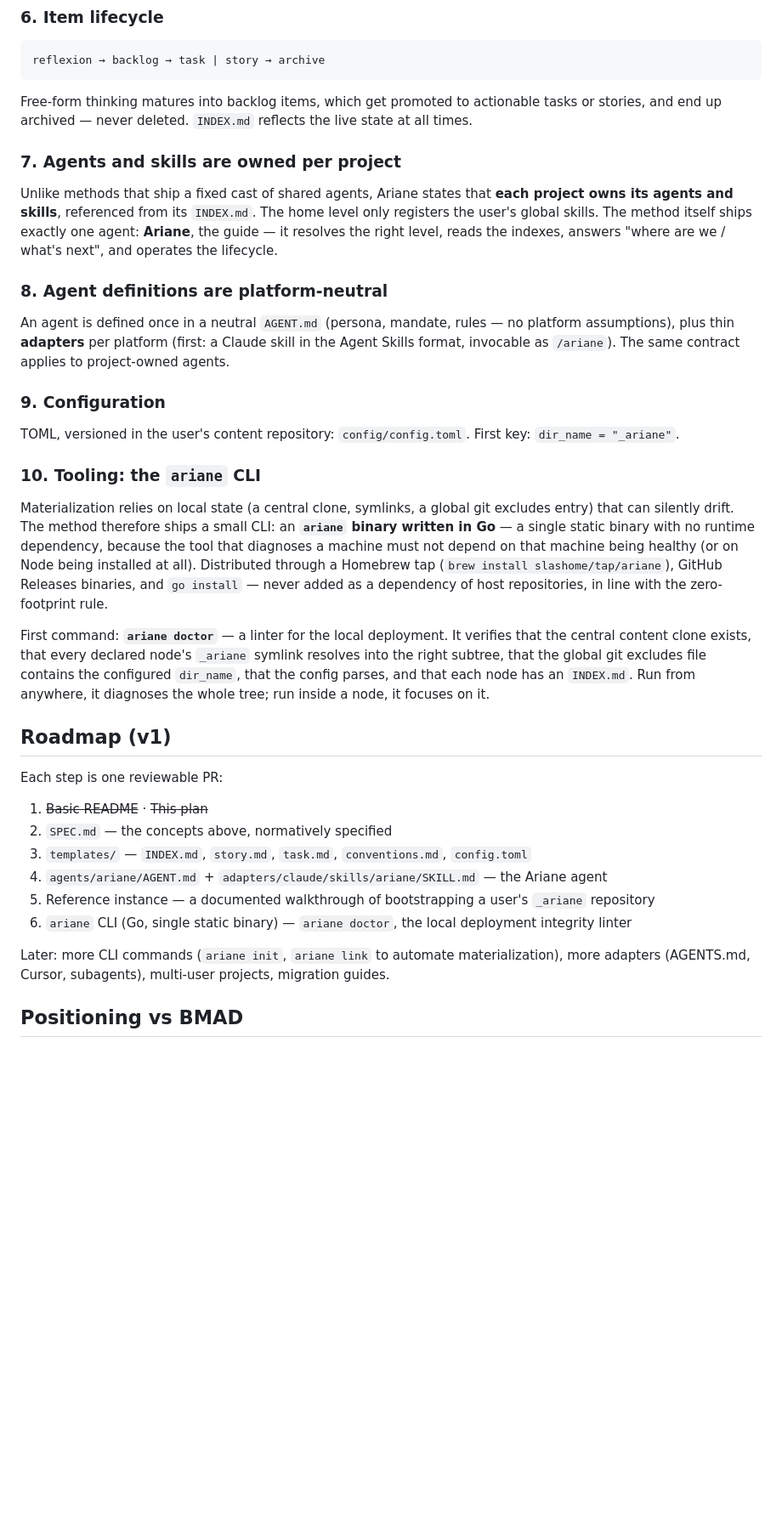
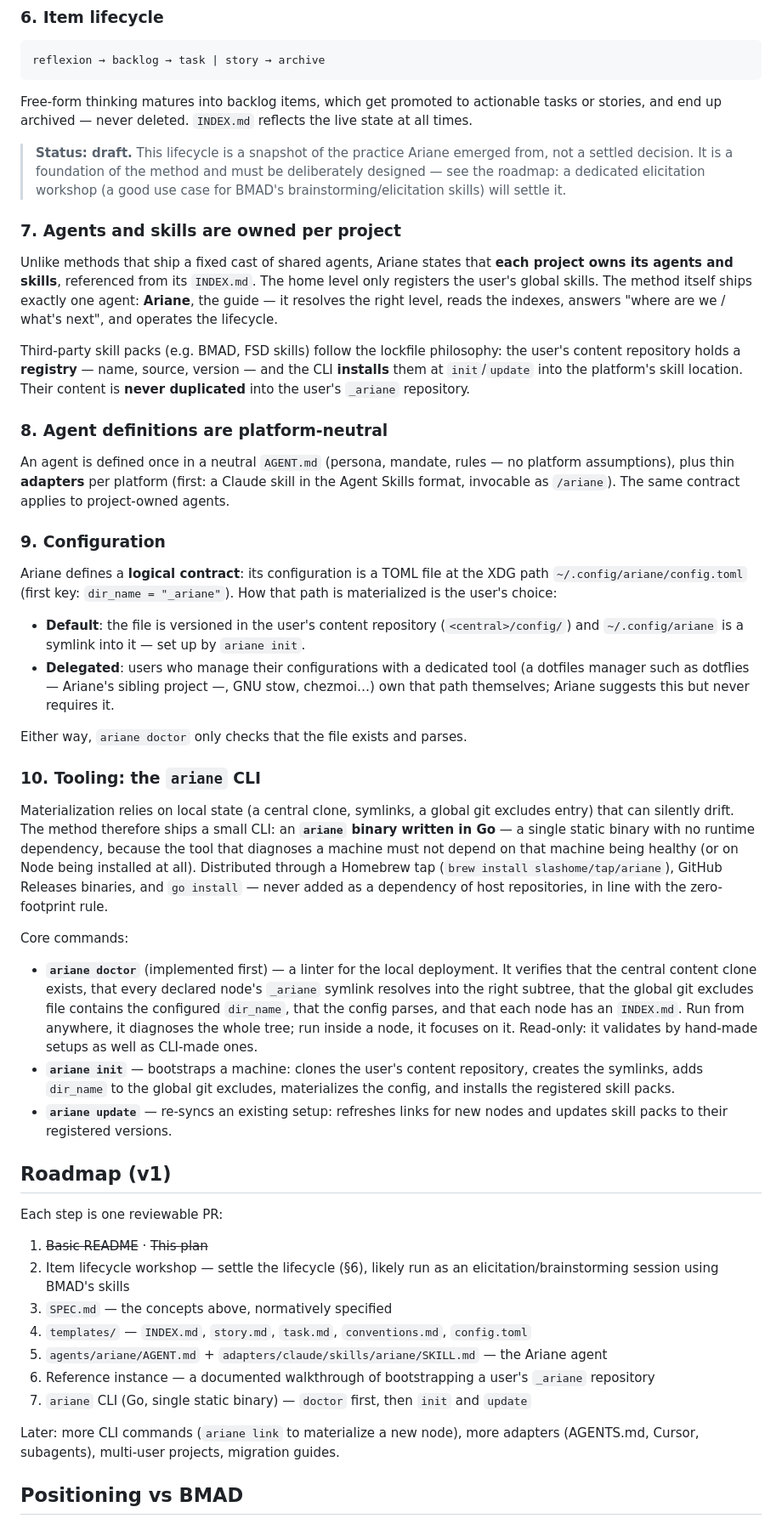
Before and after one commit to slashome/ariane, a Markdown page: PLAN.md, the part around one of its changes. Shown at 85% size. GitHub-like rendering; blank space fills up the shorter version.

Commit message:
docs(plan): address review — draft lifecycle, skill registry, config contract, init/update, BMAD interop
- mark the item lifecycle as a draft, settled by a dedicated elicitation workshop (roadmap step 2)
- skill packs (BMAD, FSD…) are registered and installed, never duplicated into the user's content repo
- configuration: logical XDG contract, materialization by ariane init or delegated to a dotfiles manager (dotflies suggested, never required)
- promote init/update to core CLI commands alongside doctor
- BMAD interop: complementary; artifacts captured by pointing BMAD output inside the node's _ariane, or left ephemeral

Co-Authored-By: Claude Fable 5 <noreply@anthropic.com>

```diff
--- a/PLAN.md
+++ b/PLAN.md
@@ -44,9 +44,13 @@ reflexion → backlog → task | story → archive
 
 Free-form thinking matures into backlog items, which get promoted to actionable tasks or stories, and end up archived — never deleted. `INDEX.md` reflects the live state at all times.
 
+> **Status: draft.** This lifecycle is a snapshot of the practice Ariane emerged from, not a settled decision. It is a foundation of the method and must be deliberately designed — see the roadmap: a dedicated elicitation workshop (a good use case for BMAD's brainstorming/elicitation skills) will settle it.
+
 ### 7. Agents and skills are owned per project
 
 Unlike methods that ship a fixed cast of shared agents, Ariane states that **each project owns its agents and skills**, referenced from its `INDEX.md`. The home level only registers the user's global skills. The method itself ships exactly one agent: **Ariane**, the guide — it resolves the right level, reads the indexes, answers "where are we / what's next", and operates the lifecycle.
+
+Third-party skill packs (e.g. BMAD, FSD skills) follow the lockfile philosophy: the user's content repository holds a **registry** — name, source, version — and the CLI **installs** them at `init`/`update` into the platform's skill location. Their content is **never duplicated** into the user's `_ariane` repository.
 
 ### 8. Agent definitions are platform-neutral
 
@@ -54,26 +58,36 @@ An agent is defined once in a neutral `AGENT.md` (persona, mandate, rules — no
 
 ### 9. Configuration
 
-TOML, versioned in the user's content repository: `config/config.toml`. First key: `dir_name = "_ariane"`.
+Ariane defines a **logical contract**: its configuration is a TOML file at the XDG path `~/.config/ariane/config.toml` (first key: `dir_name = "_ariane"`). How that path is materialized is the user's choice:
+
+- **Default**: the file is versioned in the user's content repository (`<central>/config/`) and `~/.config/ariane` is a symlink into it — set up by `ariane init`.
+- **Delegated**: users who manage their configurations with a dedicated tool (a dotfiles manager such as dotflies — Ariane's sibling project —, GNU stow, chezmoi…) own that path themselves; Ariane suggests this but never requires it.
+
+Either way, `ariane doctor` only checks that the file exists and parses.
 
 ### 10. Tooling: the `ariane` CLI
 
 Materialization relies on local state (a central clone, symlinks, a global git excludes entry) that can silently drift. The method therefore ships a small CLI: an **`ariane` binary written in Go** — a single static binary with no runtime dependency, because the tool that diagnoses a machine must not depend on that machine being healthy (or on Node being installed at all). Distributed through a Homebrew tap (`brew install slashome/tap/ariane`), GitHub Releases binaries, and `go install` — never added as a dependency of host repositories, in line with the zero-footprint rule.
 
-First command: **`ariane doctor`** — a linter for the local deployment. It verifies that the central content clone exists, that every declared node's `_ariane` symlink resolves into the right subtree, that the global git excludes file contains the configured `dir_name`, that the config parses, and that each node has an `INDEX.md`. Run from anywhere, it diagnoses the whole tree; run inside a node, it focuses on it.
+Core commands:
+
+- **`ariane doctor`** (implemented first) — a linter for the local deployment. It verifies that the central content clone exists, that every declared node's `_ariane` symlink resolves into the right subtree, that the global git excludes file contains the configured `dir_name`, that the config parses, and that each node has an `INDEX.md`. Run from anywhere, it diagnoses the whole tree; run inside a node, it focuses on it. Read-only: it validates by hand-made setups as well as CLI-made ones.
+- **`ariane init`** — bootstraps a machine: clones the user's content repository, creates the symlinks, adds `dir_name` to the global git excludes, materializes the config, and installs the registered skill packs.
+- **`ariane update`** — re-syncs an existing setup: refreshes links for new nodes and updates skill packs to their registered versions.
 
 ## Roadmap (v1)
 
 Each step is one reviewable PR:
 
 1. ~~Basic README~~ · ~~This plan~~
-2. `SPEC.md` — the concepts above, normatively specified
-3. `templates/` — `INDEX.md`, `story.md`, `task.md`, `conventions.md`, `config.toml`
-4. `agents/ariane/AGENT.md` + `adapters/claude/skills/ariane/SKILL.md` — the Ariane agent
-5. Reference instance — a documented walkthrough of bootstrapping a user's `_ariane` repository
-6. `ariane` CLI (Go, single static binary) — `ariane doctor`, the local deployment integrity linter
+2. Item lifecycle workshop — settle the lifecycle (§6), likely run as an elicitation/brainstorming session using BMAD's skills
+3. `SPEC.md` — the concepts above, normatively specified
+4. `templates/` — `INDEX.md`, `story.md`, `task.md`, `conventions.md`, `config.toml`
+5. `agents/ariane/AGENT.md` + `adapters/claude/skills/ariane/SKILL.md` — the Ariane agent
+6. Reference instance — a documented walkthrough of bootstrapping a user's `_ariane` repository
+7. `ariane` CLI (Go, single static binary) — `doctor` first, then `init` and `update`
 
-Later: more CLI commands (`ariane init`, `ariane link` to automate materialization), more adapters (AGENTS.md, Cursor, subagents), multi-user projects, migration guides.
+Later: more CLI commands (`ariane link` to materialize a new node), more adapters (AGENTS.md, Cursor, subagents), multi-user projects, migration guides.
 
 ## Positioning vs BMAD
 
```
Also changed, not shown: other parts of PLAN.md (+2 -0 lines).
